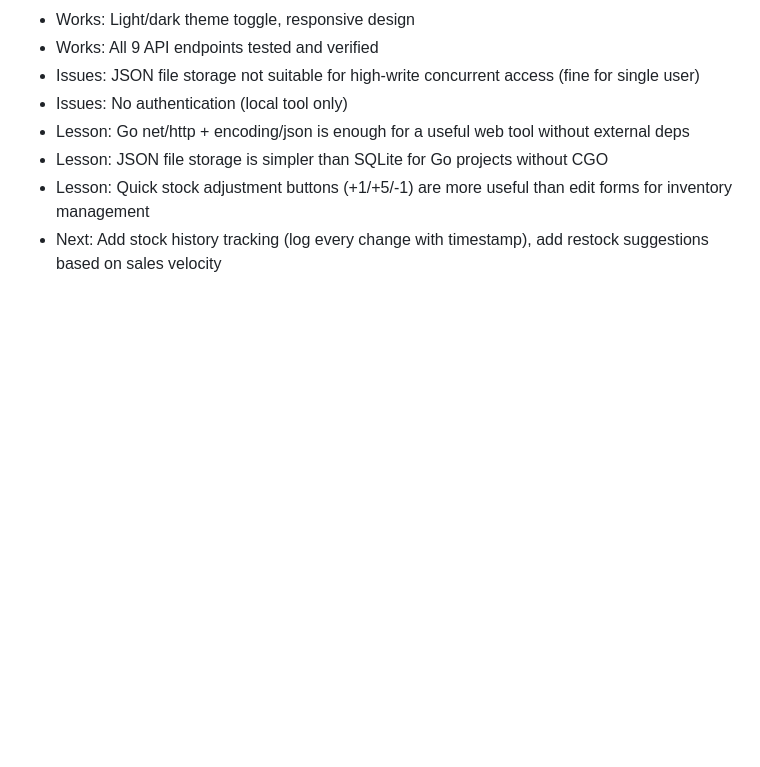
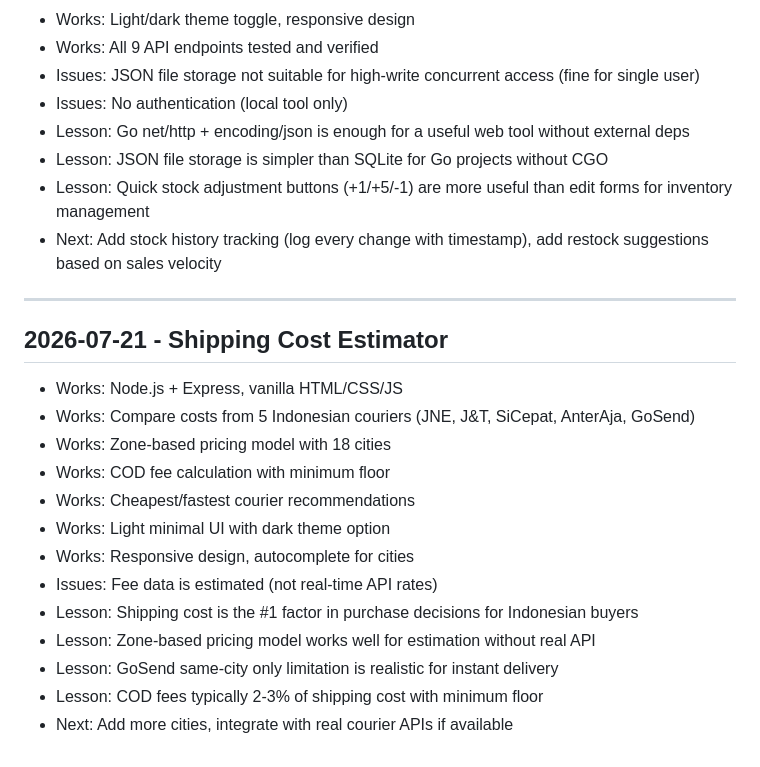
Before and after one commit to rickyzakariap/id-marketplace-tools, a Markdown page: LESSONS.md, the part around the change. Rendered like a GitHub page; blank space fills up the shorter version.

Commit message:
log lessons from shipping cost estimator

```diff
--- a/LESSONS.md
+++ b/LESSONS.md
@@ -199,3 +199,20 @@
 - Lesson: JSON file storage is simpler than SQLite for Go projects without CGO
 - Lesson: Quick stock adjustment buttons (+1/+5/-1) are more useful than edit forms for inventory management
 - Next: Add stock history tracking (log every change with timestamp), add restock suggestions based on sales velocity
+
+---
+
+## 2026-07-21 - Shipping Cost Estimator
+- Works: Node.js + Express, vanilla HTML/CSS/JS
+- Works: Compare costs from 5 Indonesian couriers (JNE, J&T, SiCepat, AnterAja, GoSend)
+- Works: Zone-based pricing model with 18 cities
+- Works: COD fee calculation with minimum floor
+- Works: Cheapest/fastest courier recommendations
+- Works: Light minimal UI with dark theme option
+- Works: Responsive design, autocomplete for cities
+- Issues: Fee data is estimated (not real-time API rates)
+- Lesson: Shipping cost is the #1 factor in purchase decisions for Indonesian buyers
+- Lesson: Zone-based pricing model works well for estimation without real API
+- Lesson: GoSend same-city only limitation is realistic for instant delivery
+- Lesson: COD fees typically 2-3% of shipping cost with minimum floor
+- Next: Add more cities, integrate with real courier APIs if available
```
